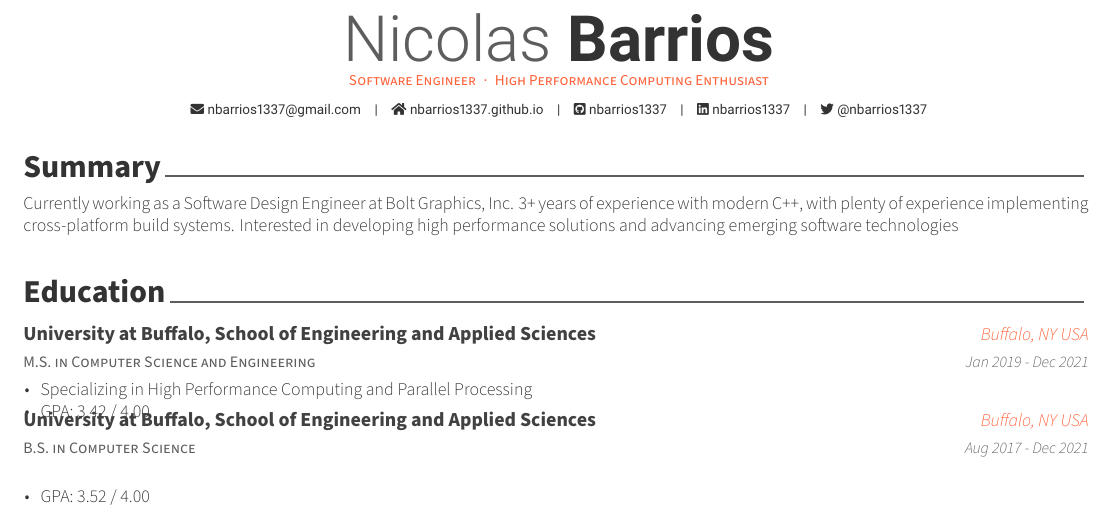
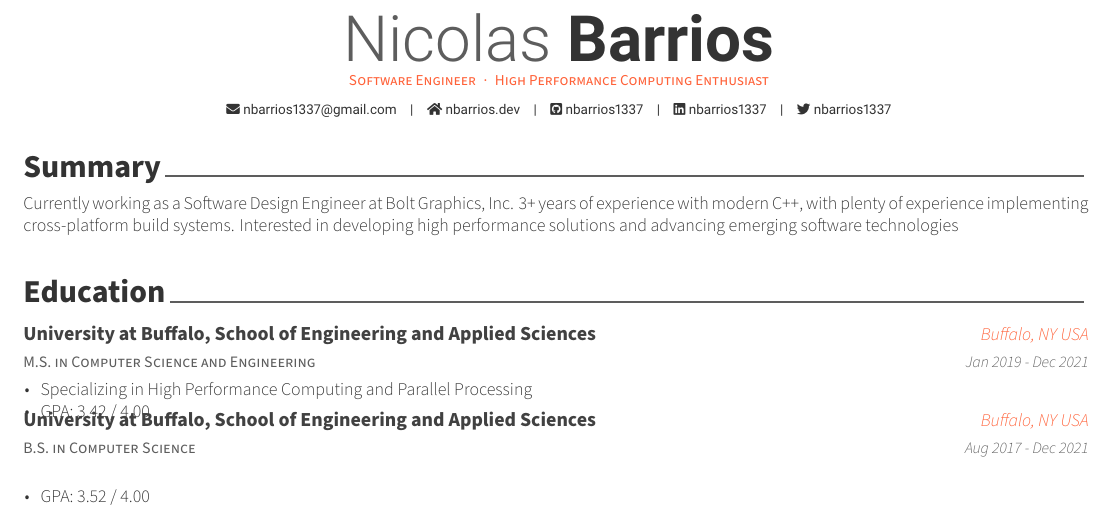
Before and after one commit to shawnz99/resume, a LaTeX CV (resume.tex): part of the page, cut so that both start at the same text. Compiled offline with XeLaTeX.

Commit message:
Update personal links

```diff
--- a/resume.tex
+++ b/resume.tex
@@ -56,12 +56,12 @@
 
 % \mobile{(+1) 718-536-4654}
 \email{nbarrios1337@gmail.com}
-\homepage{nbarrios1337.github.io}
+\homepage{nbarrios.dev}
 \github{nbarrios1337}
 \linkedin{nbarrios1337}
 % \gitlab{gitlab-id}
 % \stackoverflow{SO-id}{SO-name}
-\twitter{@nbarrios1337}
+\twitter{nbarrios1337}
 % \skype{skype-id}
 % \reddit{reddit-id}
 % \medium{medium-id}
```
